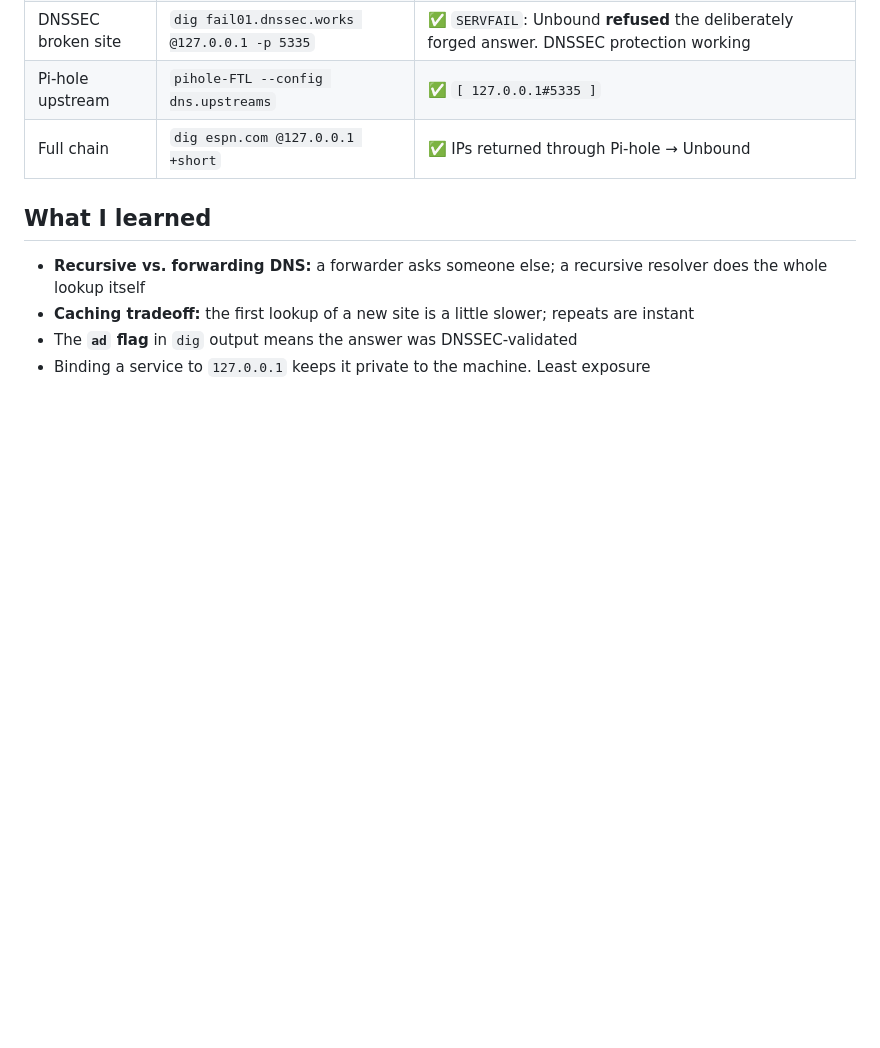
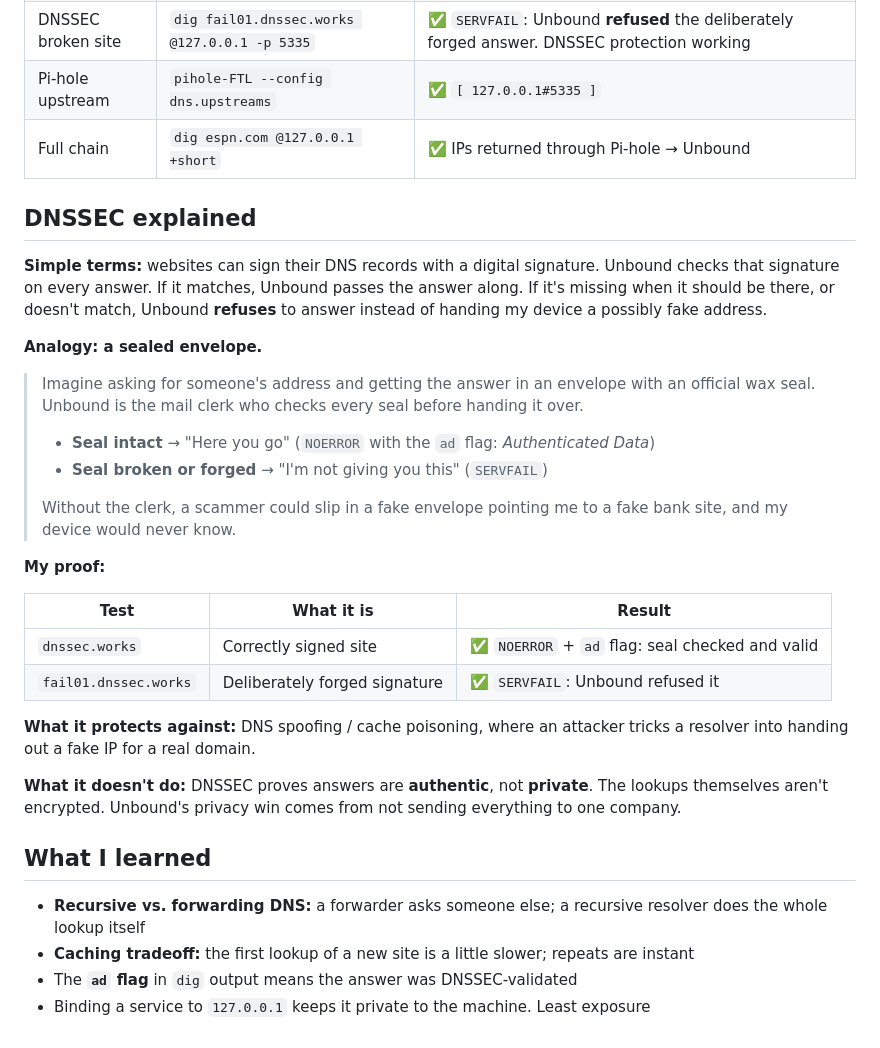
Before and after one commit to alonzogreen0304/Homelab, a Markdown page: unbound.md, the part around the change. Rendered like a GitHub page; blank space fills up the shorter version.

Commit message:
Unbound: add DNSSEC explainer and analogy
Co-Authored-By: Claude Opus 5.5 <noreply@anthropic.com>
Claude-Session: https://claude.ai/code/session_01J8ntNCbEGKPJnhWt1jA3U3

```diff
--- a/unbound.md
+++ b/unbound.md
@@ -60,6 +60,28 @@ sudo docker exec pihole pihole-FTL --config dns.upstreams '["127.0.0.1#5335"]'
 | Pi-hole upstream | `pihole-FTL --config dns.upstreams` | ✅ `[ 127.0.0.1#5335 ]` |
 | Full chain | `dig espn.com @127.0.0.1 +short` | ✅ IPs returned through Pi-hole → Unbound |
 
+## DNSSEC explained
+
+**Simple terms:** websites can sign their DNS records with a digital signature. Unbound checks that signature on every answer. If it matches, Unbound passes the answer along. If it's missing when it should be there, or doesn't match, Unbound **refuses** to answer instead of handing my device a possibly fake address.
+
+**Analogy: a sealed envelope.**
+> Imagine asking for someone's address and getting the answer in an envelope with an official wax seal. Unbound is the mail clerk who checks every seal before handing it over.
+> - **Seal intact** → "Here you go" (`NOERROR` with the `ad` flag: *Authenticated Data*)
+> - **Seal broken or forged** → "I'm not giving you this" (`SERVFAIL`)
+>
+> Without the clerk, a scammer could slip in a fake envelope pointing me to a fake bank site, and my device would never know.
+
+**My proof:**
+
+| Test | What it is | Result |
+|---|---|---|
+| `dnssec.works` | Correctly signed site | ✅ `NOERROR` + `ad` flag: seal checked and valid |
+| `fail01.dnssec.works` | Deliberately forged signature | ✅ `SERVFAIL`: Unbound refused it |
+
+**What it protects against:** DNS spoofing / cache poisoning, where an attacker tricks a resolver into handing out a fake IP for a real domain.
+
+**What it doesn't do:** DNSSEC proves answers are **authentic**, not **private**. The lookups themselves aren't encrypted. Unbound's privacy win comes from not sending everything to one company.
+
 ## What I learned
 
 - **Recursive vs. forwarding DNS:** a forwarder asks someone else; a recursive resolver does the whole lookup itself
```
